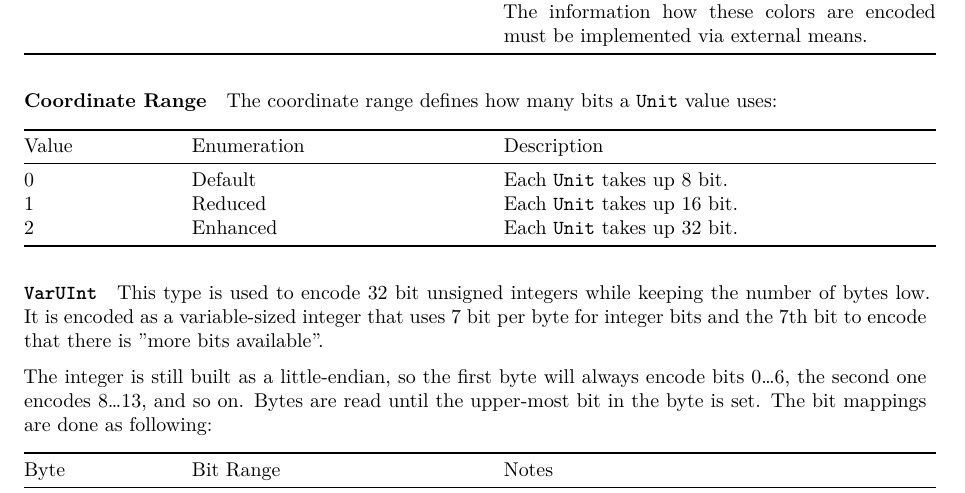
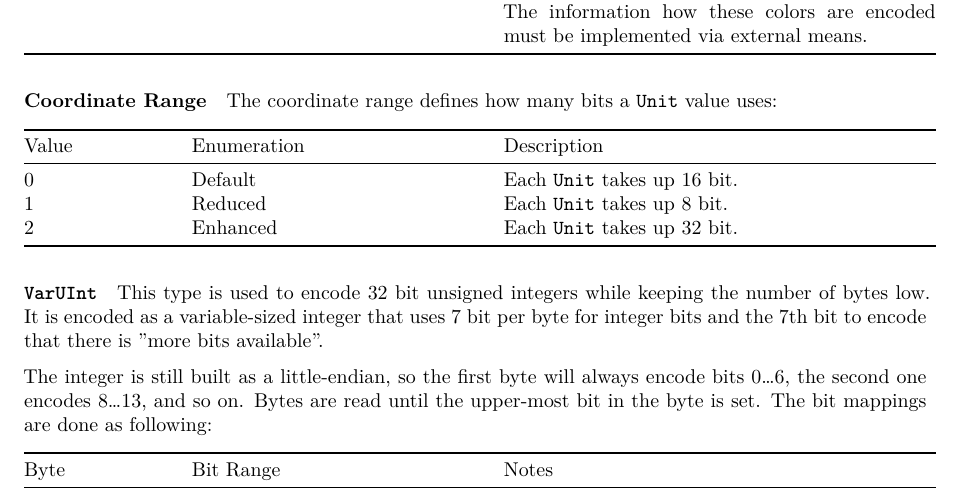
Before and after one commit to TinyVG/specification, a LaTeX paper (specification.tex): part of page 3 of 12, cut so that both start at the same text. Compiled offline with XeLaTeX.

Commit message:
Fixes bad typo. Invalid size specification!

```diff
--- a/specification.tex
+++ b/specification.tex
@@ -317,8 +317,8 @@ The coordinate range defines how many bits a
 Value & Enumeration & Description \\
 \midrule
 \endhead
-0 & Default & Each \texttt{Unit} takes up 8 bit. \\
-1 & Reduced & Each \texttt{Unit} takes up 16 bit. \\
+0 & Default & Each \texttt{Unit} takes up 16 bit. \\
+1 & Reduced & Each \texttt{Unit} takes up 8 bit. \\
 2 & Enhanced & Each \texttt{Unit} takes up 32 bit. \\
 \bottomrule
 \end{longtable}
```
